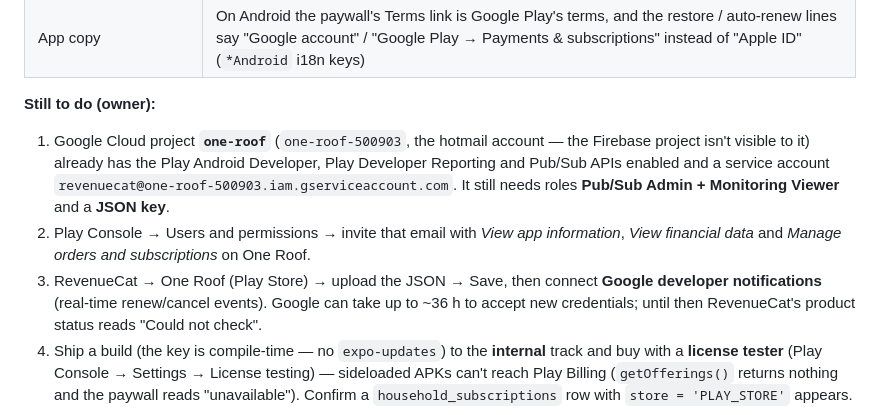
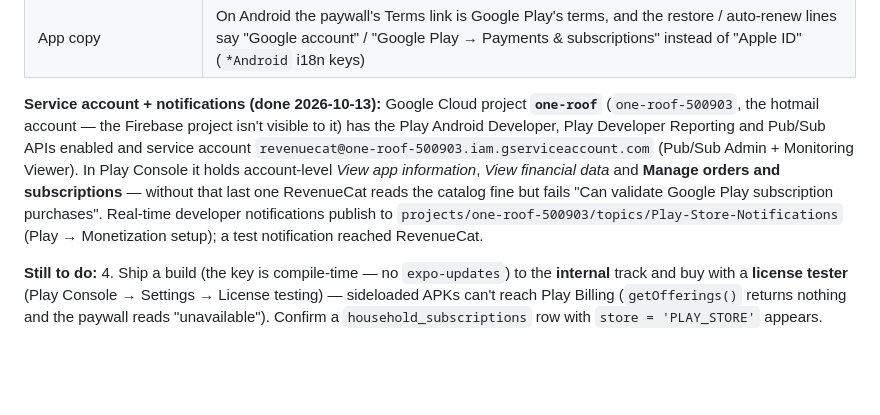
Before and after one commit to arthurmunhoz/familybudget, a Markdown page: mobile/PLAY-STORE-RELEASE.md, the part around the change. Rendered like a GitHub page; blank space fills up the shorter version.

Commit message:
Play billing: record service account and real-time notification setup

```diff
--- a/mobile/PLAY-STORE-RELEASE.md
+++ b/mobile/PLAY-STORE-RELEASE.md
@@ -303,18 +303,18 @@ exactly like App Store ones.
 | EAS env (prod/preview/dev, plaintext) | `EXPO_PUBLIC_REVENUECAT_ANDROID_KEY` (`goog_…`, publishable) |
 | App copy | On Android the paywall's Terms link is Google Play's terms, and the restore / auto-renew lines say "Google account" / "Google Play → Payments & subscriptions" instead of "Apple ID" (`*Android` i18n keys) |
 
-**Still to do (owner):**
-1. Google Cloud project **`one-roof`** (`one-roof-500903`, the hotmail account — the
-   Firebase project isn't visible to it) already has the Play Android Developer,
-   Play Developer Reporting and Pub/Sub APIs enabled and a service account
-   `revenuecat@one-roof-500903.iam.gserviceaccount.com`. It still needs roles
-   **Pub/Sub Admin + Monitoring Viewer** and a **JSON key**.
-2. Play Console → Users and permissions → invite that email with *View app
-   information*, *View financial data* and *Manage orders and subscriptions* on One Roof.
-3. RevenueCat → One Roof (Play Store) → upload the JSON → Save, then connect
-   **Google developer notifications** (real-time renew/cancel events). Google can
-   take up to ~36 h to accept new credentials; until then RevenueCat's product
-   status reads "Could not check".
+**Service account + notifications (done 2026-10-13):** Google Cloud project
+**`one-roof`** (`one-roof-500903`, the hotmail account — the Firebase project isn't
+visible to it) has the Play Android Developer, Play Developer Reporting and Pub/Sub
+APIs enabled and service account `revenuecat@one-roof-500903.iam.gserviceaccount.com`
+(Pub/Sub Admin + Monitoring Viewer). In Play Console it holds account-level *View app
+information*, *View financial data* and **Manage orders and subscriptions** — without
+that last one RevenueCat reads the catalog fine but fails "Can validate Google Play
+subscription purchases". Real-time developer notifications publish to
+`projects/one-roof-500903/topics/Play-Store-Notifications` (Play → Monetization
+setup); a test notification reached RevenueCat.
+
+**Still to do:**
 4. Ship a build (the key is compile-time — no `expo-updates`) to the **internal**
    track and buy with a **license tester** (Play Console → Settings → License
    testing) — sideloaded APKs can't reach Play Billing (`getOfferings()` returns
```
